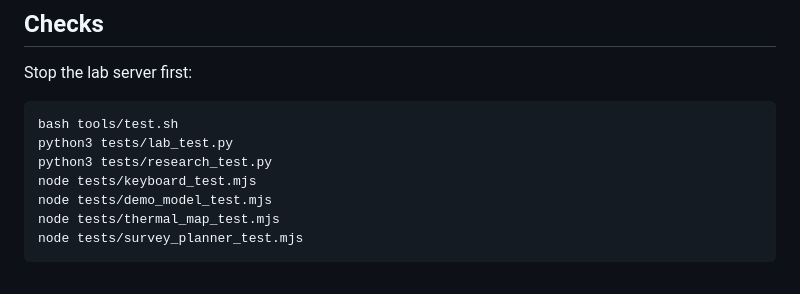
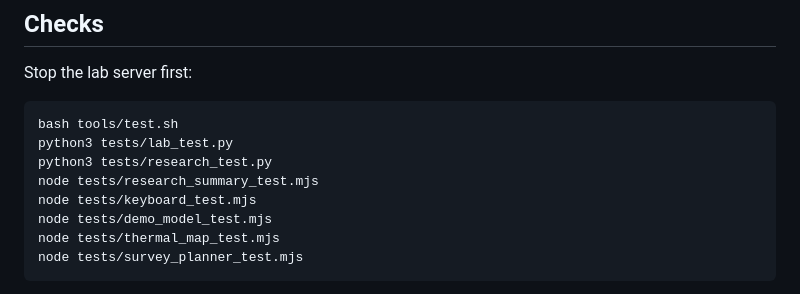
Before and after one commit to bittahpearlove/pelagic-auv-lab, a Markdown page: README.md, the part around the change. Drawn GitHub-style.

Commit message:
Lab review: . guided workflows and failure-aware evaluation [skip ci]

```diff
--- a/README.md
+++ b/README.md
@@ -75,6 +75,7 @@ Stop the lab server first:
 bash tools/test.sh
 python3 tests/lab_test.py
 python3 tests/research_test.py
+node tests/research_summary_test.mjs
 node tests/keyboard_test.mjs
 node tests/demo_model_test.mjs
 node tests/thermal_map_test.mjs
```
